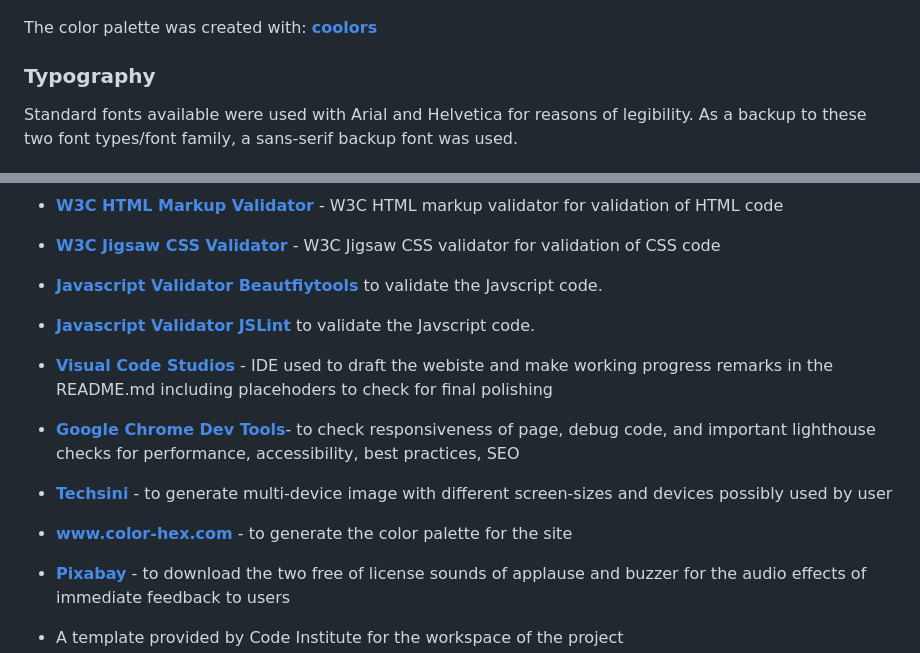
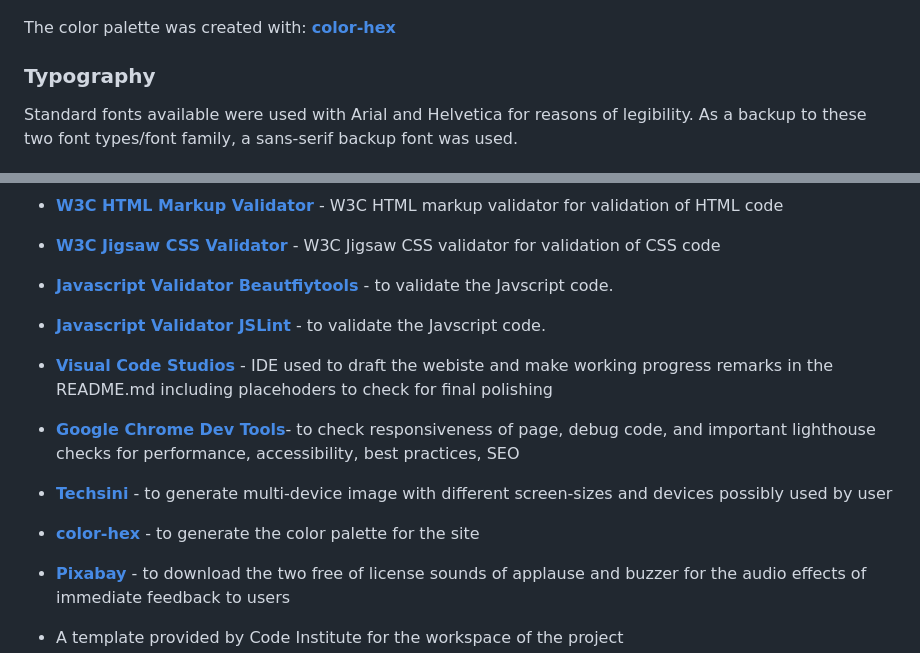
Before and after one commit to Werner-Staeblein/Project-2-modified-resubmit, a Markdown page: README.md, 2 parts joined by grey strips. GitHub-like rendering.

Commit message:
Check all external links in README open in separate tab when clicked. Clean README further

```diff
--- a/README.md
+++ b/README.md
@@ -110,7 +110,7 @@ A linear gradient using the color scheme was used for the background of the triv
 
 ![Color Palette](readme_assets/color_palette%20_javascript_quiz.png)
 
-The color palette was created with: **[coolors](https://www.color-hex.com)**
+The color palette was created with: **[color-hex](https://www.color-hex.com)**
 
 ### Typography
 
@@ -237,9 +237,9 @@ the next quiz round but the user can learn from the questions answered incorrect
 
 - **[W3C Jigsaw CSS Validator](https://jigsaw.w3.org/css-validator/)** - W3C Jigsaw CSS validator for validation of CSS code
 
-- **[Javascript Validator Beautfiytools](https://beautifytools.com/javascript-validator.php)** to validate the Javscript code.
+- **[Javascript Validator Beautfiytools](https://beautifytools.com/javascript-validator.php)** - to validate the Javscript code.
 
-- **[Javascript Validator JSLint](https://www.jslint.com/)** to validate the Javscript code.
+- **[Javascript Validator JSLint](https://www.jslint.com/)** - to validate the Javscript code.
 
 - **[Visual Code Studios](https://code.visualstudio.com/)** - IDE used to draft the webiste and make working progress remarks in the README.md including placehoders to check for final polishing
 
@@ -247,7 +247,7 @@ the next quiz round but the user can learn from the questions answered incorrect
 
 - **[Techsini](https://techsini.com/multi-mockup/index.php)** - to generate multi-device image with different screen-sizes and devices possibly used by user
 
-- **[www.color-hex.com](https://www.color-hex.com)** - to generate the color palette for the site
+- **[color-hex](https://www.color-hex.com)** - to generate the color palette for the site
 
 - **[Pixabay](https://pixabay.com)** - to download the two free of license sounds of applause and buzzer for the audio effects of immediate feedback to users
 
```
Also changed, not shown: other parts of README.md (+2 -2 lines).
